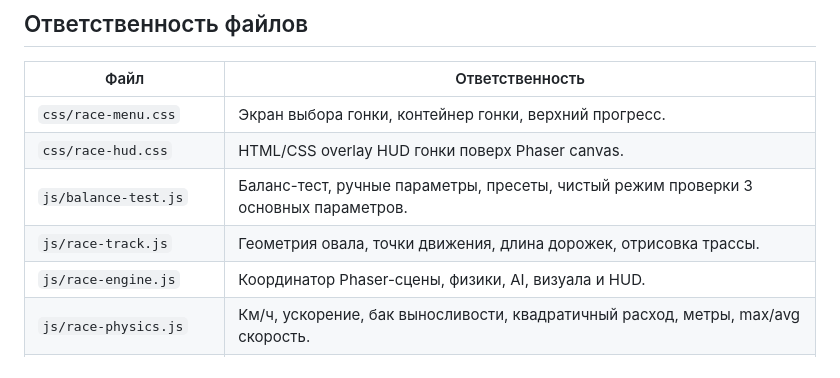
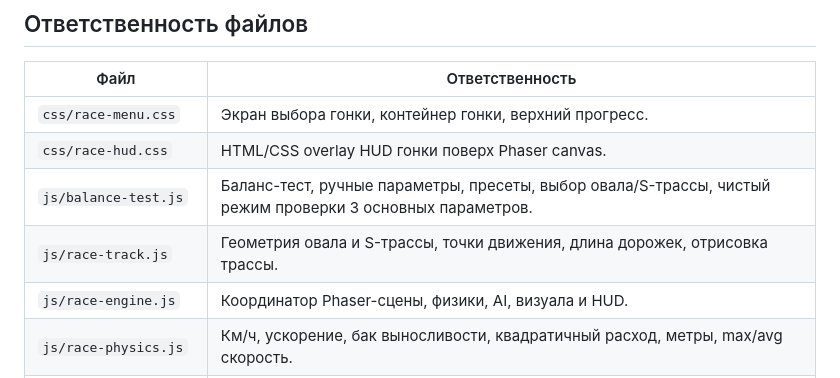
Before and after one commit to Eskoff93/Skachki, a Markdown page: ARCHITECTURE.md, the part around one of its changes. Drawn GitHub-style.

```diff
--- a/ARCHITECTURE.md
+++ b/ARCHITECTURE.md
@@ -71,8 +71,8 @@ ARCHITECTURE.md
 |---|---|
 | `css/race-menu.css` | Экран выбора гонки, контейнер гонки, верхний прогресс. |
 | `css/race-hud.css` | HTML/CSS overlay HUD гонки поверх Phaser canvas. |
-| `js/balance-test.js` | Баланс-тест, ручные параметры, пресеты, чистый режим проверки 3 основных параметров. |
-| `js/race-track.js` | Геометрия овала, точки движения, длина дорожек, отрисовка трассы. |
+| `js/balance-test.js` | Баланс-тест, ручные параметры, пресеты, выбор овала/S-трассы, чистый режим проверки 3 основных параметров. |
+| `js/race-track.js` | Геометрия овала и S-трассы, точки движения, длина дорожек, отрисовка трассы. |
 | `js/race-engine.js` | Координатор Phaser-сцены, физики, AI, визуала и HUD. |
 | `js/race-physics.js` | Км/ч, ускорение, бак выносливости, квадратичный расход, метры, max/avg скорость. |
 | `js/race-ai.js` | Тактика: линия, обгон, блокировка, перестроение. |
```
Also changed, not shown: other parts of ARCHITECTURE.md (+20 -11 lines).
